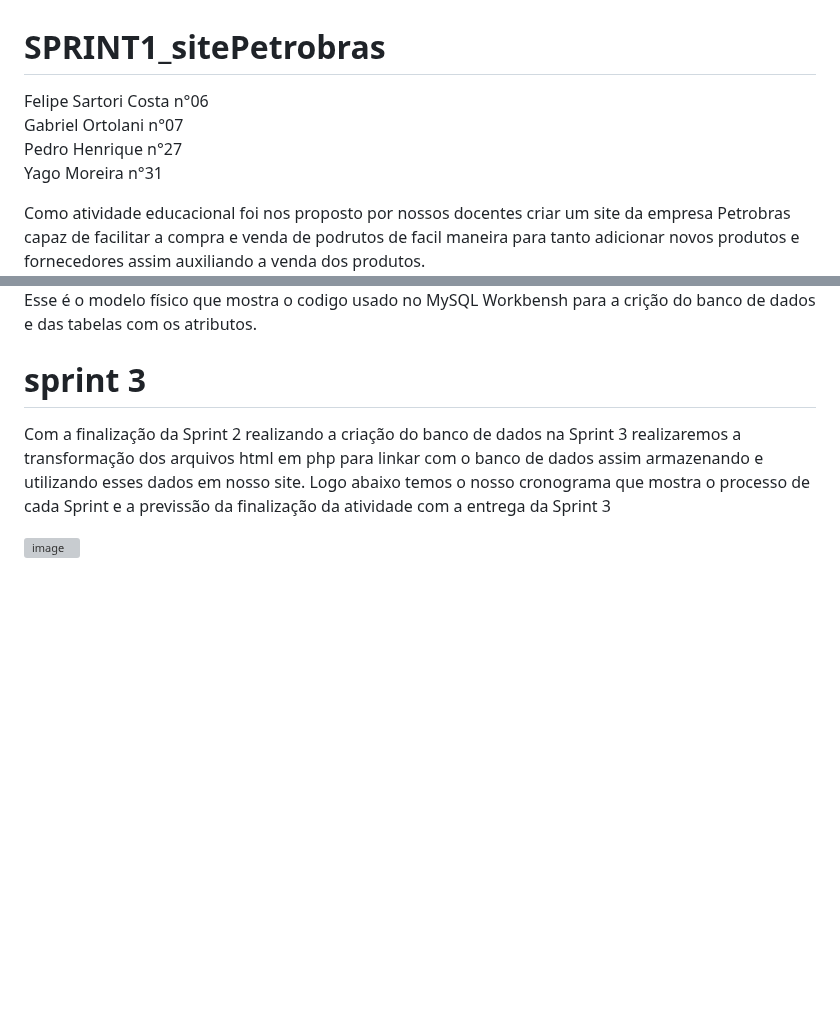
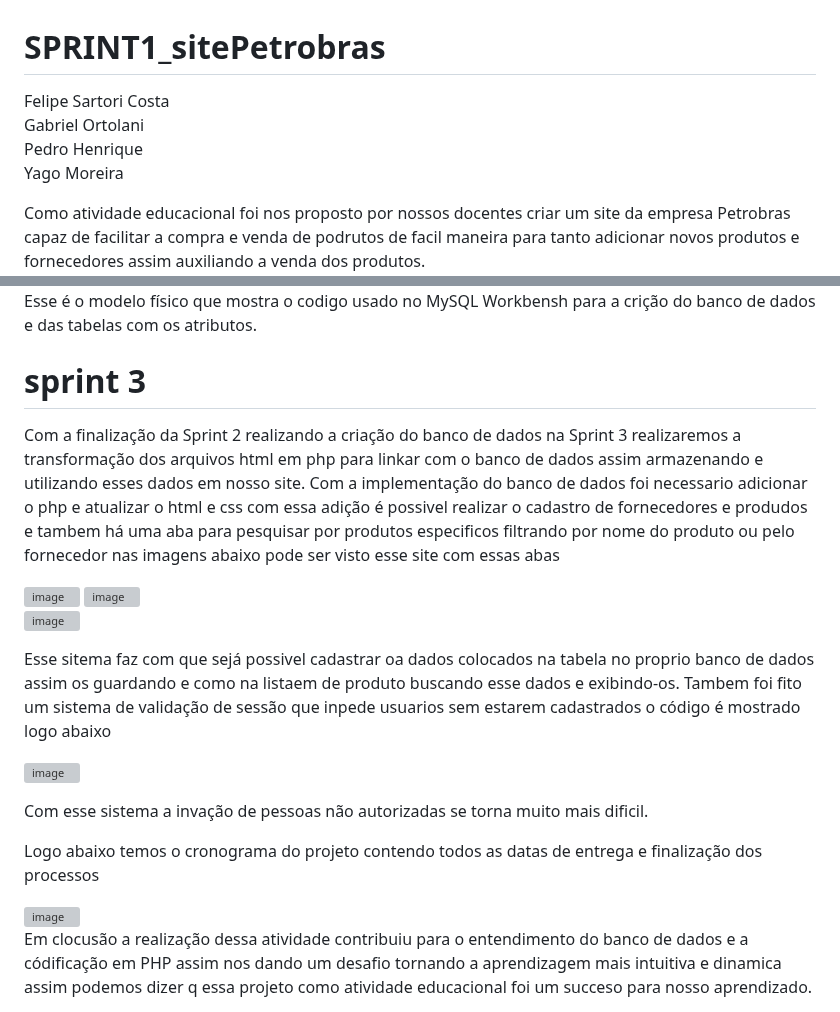
Before and after one commit to gabriel-ortolani/SPRINT1_sitePetrobras, a Markdown page: README.md, 2 parts joined by grey strips. Rendered like a GitHub page; blank space fills up the shorter version; grey boxes are pictures that could not be loaded.

```diff
--- a/README.md
+++ b/README.md
@@ -1,8 +1,8 @@
 # SPRINT1_sitePetrobras
-Felipe Sartori Costa n°06 <br>
-Gabriel Ortolani n°07 <br>
-Pedro Henrique n°27 <br>
-Yago Moreira n°31 <br>
+Felipe Sartori Costa <br>
+Gabriel Ortolani <br>
+Pedro Henrique <br>
+Yago Moreira <br>
 
 Como atividade educacional foi nos proposto por nossos docentes criar um site da empresa Petrobras capaz de facilitar a compra e venda de podrutos de facil maneira para tanto adicionar novos produtos e fornecedores assim auxiliando a venda dos produtos.
 <a href="https://github.com/gabriel-ortolani/SPRINT1_sitePetrobras/blob/main/Codigos_Pags/index.html"><img src="https://github.com/gabriel-ortolani/SPRINT1_sitePetrobras/blob/main/img/foto-site/pagina-inicial.jpeg" height="350"></a>
@@ -27,6 +27,24 @@ Esse é o modelo físico que mostra o codigo usado no MySQL Workbensh para a cri
 
 
 # sprint 3
-Com a finalização da Sprint 2 realizando a criação do banco de dados na Sprint 3 realizaremos a transformação dos arquivos html em php para linkar com o banco de dados assim armazenando e utilizando esses dados em nosso site. Logo abaixo temos o nosso cronograma que mostra o processo de cada Sprint e a previssão da finalização da atividade com a entrega da Sprint 3
+Com a finalização da Sprint 2 realizando a criação do banco de dados na Sprint 3 realizaremos a transformação dos arquivos html em php para linkar com o banco de dados assim armazenando e utilizando esses dados em nosso site.
+Com a implementação do banco de dados foi necessario adicionar o php e atualizar o html e css com essa adição é possivel realizar o cadastro de fornecedores e produdos e tambem há uma aba para pesquisar por produtos especificos filtrando por nome do produto ou pelo fornecedor nas imagens abaixo pode ser visto esse site com essas abas
 
-<img height="350" alt="image" src="https://github.com/user-attachments/assets/51d16d4b-dc1c-445a-8344-816439b699a5">
+<img width="647" alt="image" src="https://github.com/user-attachments/assets/44e43304-1e20-4120-a9e4-cba8e917a571">
+
+<img width="646" alt="image" src="https://github.com/user-attachments/assets/55ae7197-cb49-4616-9f15-fa43ad48427a">
+
+<img width="644" alt="image" src="https://github.com/user-attachments/assets/7f87c5d8-5be0-41d6-a999-89c4fabe9cd8"><br>
+
+Esse sitema faz com que sejá possivel cadastrar oa dados colocados na tabela no proprio banco de dados assim os guardando e como na listaem de produto buscando esse dados e exibindo-os.
+Tambem foi fito um sistema de validação de sessão que inpede usuarios sem estarem cadastrados o código é mostrado logo abaixo
+
+<img width="421" alt="image" src="https://github.com/user-attachments/assets/8a918818-5913-41bc-837c-c6dcc73093f2"><br>
+
+Com esse sistema a invação de pessoas não autorizadas se torna muito mais dificil.
+
+Logo abaixo temos o cronograma do projeto contendo todos as datas de entrega e finalização dos processos
+
+<img width="478" alt="image" src="https://github.com/user-attachments/assets/37fce8d8-bb78-42b5-b30e-9f71194d01ad">
+
+Em clocusão a realização dessa atividade contribuiu para o entendimento do banco de dados e a códificação em PHP assim nos dando um desafio tornando a aprendizagem mais intuitiva e dinamica assim podemos dizer q essa projeto como atividade educacional foi um succeso para nosso aprendizado.
```
